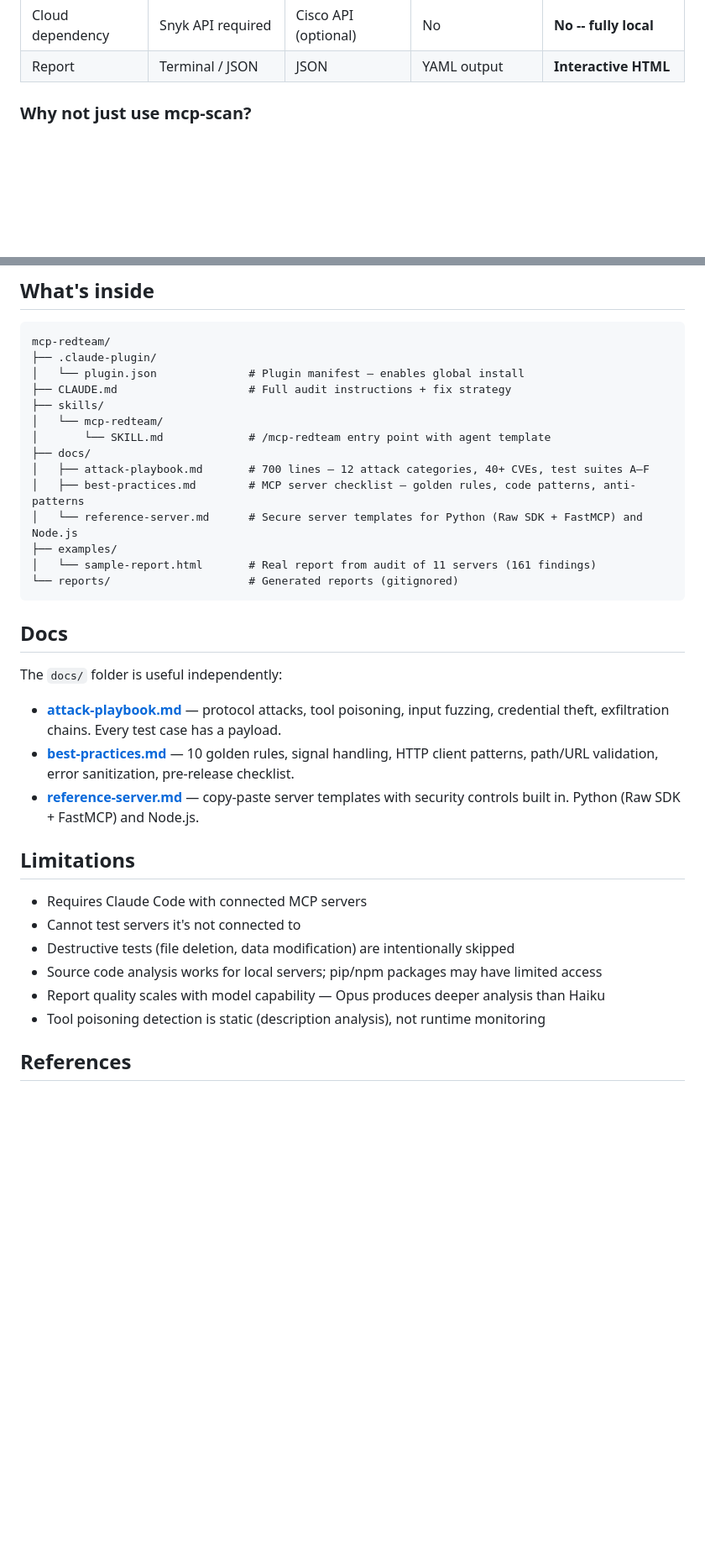
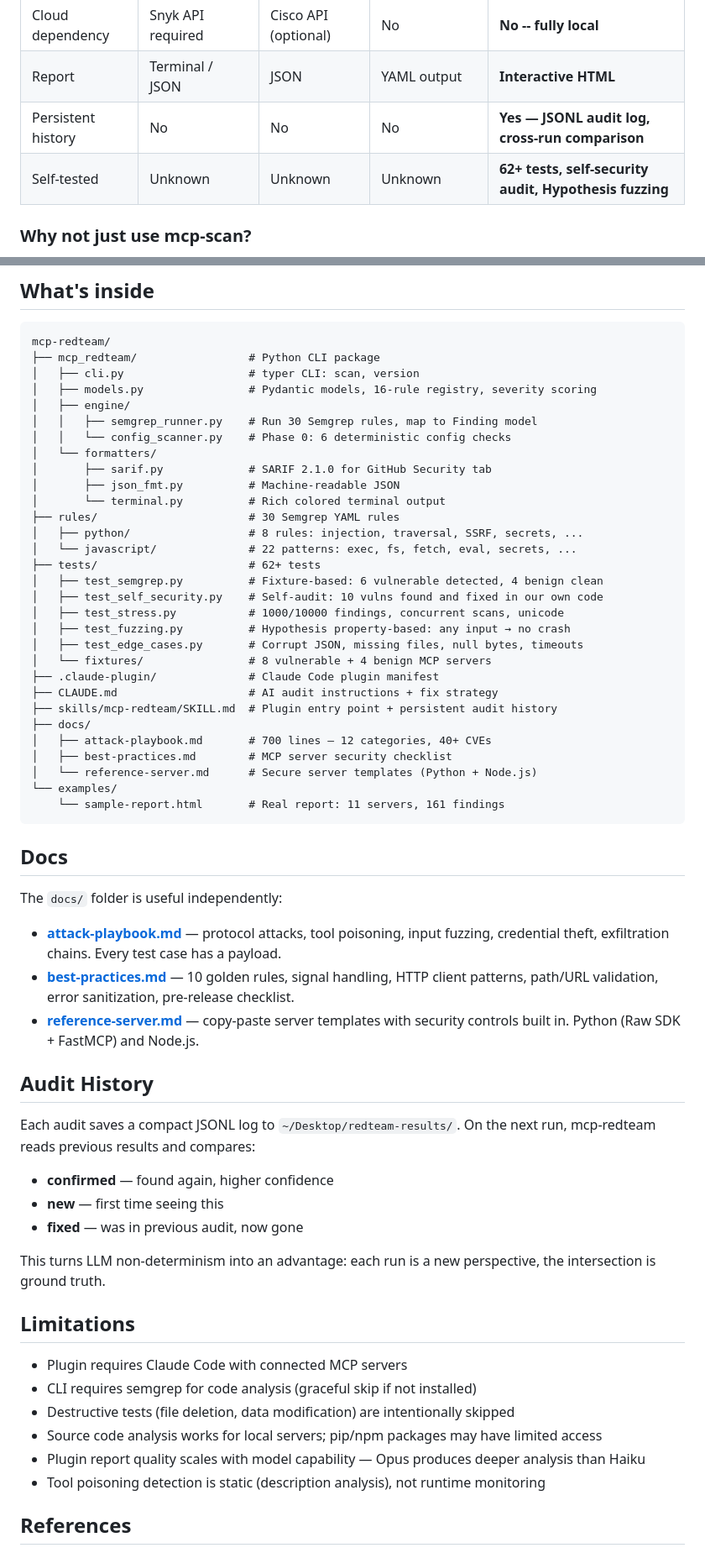
Before and after one commit to m0rvayne/mcp-redteam, a Markdown page: README.md, 2 parts joined by grey strips. Shown at 84% size. GitHub-like rendering; blank space fills up the shorter version.

Commit message:
README: reflect v2 reality — CLI, 62 tests, SARIF, audit history, self-security

````diff
--- a/README.md
+++ b/README.md
@@ -104,6 +106,8 @@ Say "fix it" and the plugin applies fixes — with your confirmation:
 | Auto-fix | No | No | No | **Yes** |
 | Cloud dependency | Snyk API required | Cisco API (optional) | No | **No -- fully local** |
 | Report | Terminal / JSON | JSON | YAML output | **Interactive HTML** |
+| Persistent history | No | No | No | **Yes — JSONL audit log, cross-run comparison** |
+| Self-tested | Unknown | Unknown | Unknown | **62+ tests, self-security audit, Hypothesis fuzzing** |
 
 ### Why not just use mcp-scan?
 
@@ -162,19 +166,35 @@ mcp-scan would flag zero of these.
 
 ```
 mcp-redteam/
-├── .claude-plugin/
-│   └── plugin.json              # Plugin manifest — enables global install
-├── CLAUDE.md                    # Full audit instructions + fix strategy
-├── skills/
-│   └── mcp-redteam/
-│       └── SKILL.md             # /mcp-redteam entry point with agent template
+├── mcp_redteam/                 # Python CLI package
+│   ├── cli.py                   # typer CLI: scan, version
+│   ├── models.py                # Pydantic models, 16-rule registry, severity scoring
+│   ├── engine/
+│   │   ├── semgrep_runner.py    # Run 30 Semgrep rules, map to Finding model
+│   │   └── config_scanner.py    # Phase 0: 6 deterministic config checks
+│   └── formatters/
+│       ├── sarif.py             # SARIF 2.1.0 for GitHub Security tab
+│       ├── json_fmt.py          # Machine-readable JSON
+│       └── terminal.py          # Rich colored terminal output
+├── rules/                       # 30 Semgrep YAML rules
+│   ├── python/                  # 8 rules: injection, traversal, SSRF, secrets, ...
+│   └── javascript/              # 22 patterns: exec, fs, fetch, eval, secrets, ...
+├── tests/                       # 62+ tests
+│   ├── test_semgrep.py          # Fixture-based: 6 vulnerable detected, 4 benign clean
+│   ├── test_self_security.py    # Self-audit: 10 vulns found and fixed in our own code
+│   ├── test_stress.py           # 1000/10000 findings, concurrent scans, unicode
+│   ├── test_fuzzing.py          # Hypothesis property-based: any input → no crash
+│   ├── test_edge_cases.py       # Corrupt JSON, missing files, null bytes, timeouts
+│   └── fixtures/                # 8 vulnerable + 4 benign MCP servers
+├── .claude-plugin/              # Claude Code plugin manifest
+├── CLAUDE.md                    # AI audit instructions + fix strategy
+├── skills/mcp-redteam/SKILL.md  # Plugin entry point + persistent audit history
 ├── docs/
-│   ├── attack-playbook.md       # 700 lines — 12 attack categories, 40+ CVEs, test suites A–F
-│   ├── best-practices.md        # MCP server checklist — golden rules, code patterns, anti-patterns
-│   └── reference-server.md      # Secure server templates for Python (Raw SDK + FastMCP) and Node.js
-├── examples/
-│   └── sample-report.html       # Real report from audit of 11 servers (161 findings)
-└── reports/                     # Generated reports (gitignored)
+│   ├── attack-playbook.md       # 700 lines — 12 categories, 40+ CVEs
+│   ├── best-practices.md        # MCP server security checklist
+│   └── reference-server.md      # Secure server templates (Python + Node.js)
+└── examples/
+    └── sample-report.html       # Real report: 11 servers, 161 findings
 ```
 
 ## Docs
@@ -185,13 +205,23 @@ The `docs/` folder is useful independently:
 - **[best-practices.md](docs/best-practices.md)** — 10 golden rules, signal handling, HTTP client patterns, path/URL validation, error sanitization, pre-release checklist.
 - **[reference-server.md](docs/reference-server.md)** — copy-paste server templates with security controls built in. Python (Raw SDK + FastMCP) and Node.js.
 
+## Audit History
+
+Each audit saves a compact JSONL log to `~/Desktop/redteam-results/`. On the next run, mcp-redteam reads previous results and compares:
+
+- **confirmed** — found again, higher confidence
+- **new** — first time seeing this
+- **fixed** — was in previous audit, now gone
+
+This turns LLM non-determinism into an advantage: each run is a new perspective, the intersection is ground truth.
+
 ## Limitations
 
-- Requires Claude Code with connected MCP servers
-- Cannot test servers it's not connected to
+- Plugin requires Claude Code with connected MCP servers
+- CLI requires semgrep for code analysis (graceful skip if not installed)
 - Destructive tests (file deletion, data modification) are intentionally skipped
 - Source code analysis works for local servers; pip/npm packages may have limited access
-- Report quality scales with model capability — Opus produces deeper analysis than Haiku
+- Plugin report quality scales with model capability — Opus produces deeper analysis than Haiku
 - Tool poisoning detection is static (description analysis), not runtime monitoring
 
 ## References
````
Also changed, not shown: other parts of README.md (+9 -7 lines).
